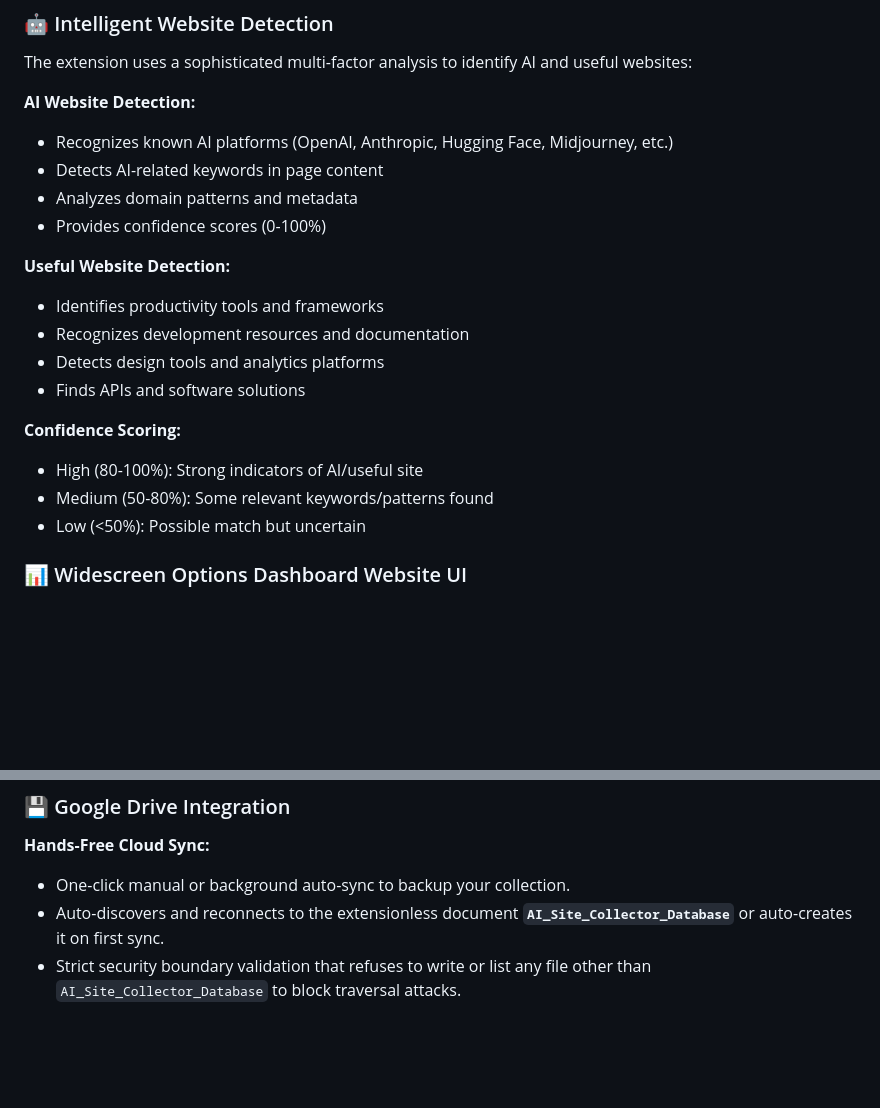
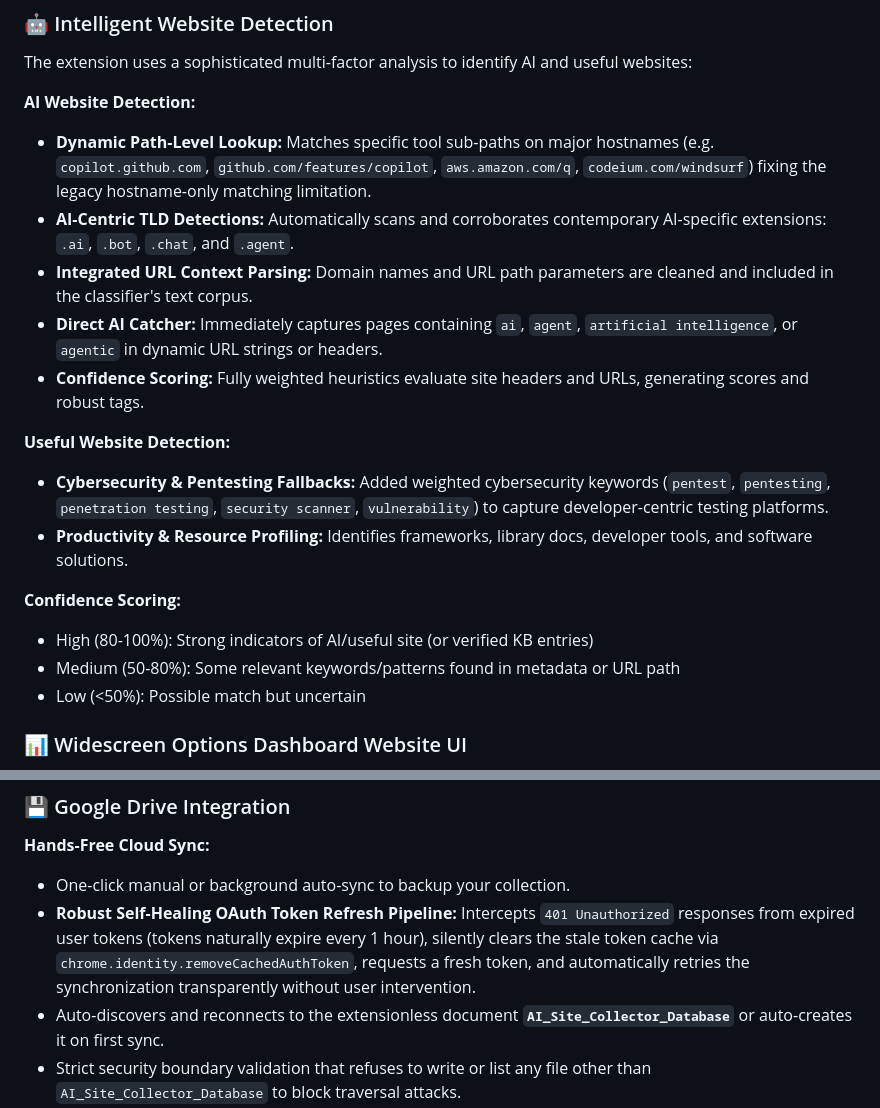
Before and after one commit to manjunath-27-idea/ai-site-collector-extension, a Markdown page: FEATURES.md, 2 parts joined by grey strips. GitHub-like rendering; blank space fills up the shorter version.

```diff
--- a/FEATURES.md
+++ b/FEATURES.md
@@ -7,20 +7,19 @@
 The extension uses a sophisticated multi-factor analysis to identify AI and useful websites:
 
 **AI Website Detection:**
-- Recognizes known AI platforms (OpenAI, Anthropic, Hugging Face, Midjourney, etc.)
-- Detects AI-related keywords in page content
-- Analyzes domain patterns and metadata
-- Provides confidence scores (0-100%)
+- **Dynamic Path-Level Lookup:** Matches specific tool sub-paths on major hostnames (e.g. `copilot.github.com`, `github.com/features/copilot`, `aws.amazon.com/q`, `codeium.com/windsurf`) fixing the legacy hostname-only matching limitation.
+- **AI-Centric TLD Detections:** Automatically scans and corroborates contemporary AI-specific extensions: `.ai`, `.bot`, `.chat`, and `.agent`.
+- **Integrated URL Context Parsing:** Domain names and URL path parameters are cleaned and included in the classifier's text corpus.
+- **Direct AI Catcher:** Immediately captures pages containing `ai`, `agent`, `artificial intelligence`, or `agentic` in dynamic URL strings or headers.
+- **Confidence Scoring:** Fully weighted heuristics evaluate site headers and URLs, generating scores and robust tags.
 
 **Useful Website Detection:**
-- Identifies productivity tools and frameworks
-- Recognizes development resources and documentation
-- Detects design tools and analytics platforms
-- Finds APIs and software solutions
+- **Cybersecurity & Pentesting Fallbacks:** Added weighted cybersecurity keywords (`pentest`, `pentesting`, `penetration testing`, `security scanner`, `vulnerability`) to capture developer-centric testing platforms.
+- **Productivity & Resource Profiling:** Identifies frameworks, library docs, developer tools, and software solutions.
 
 **Confidence Scoring:**
-- High (80-100%): Strong indicators of AI/useful site
-- Medium (50-80%): Some relevant keywords/patterns found
+- High (80-100%): Strong indicators of AI/useful site (or verified KB entries)
+- Medium (50-80%): Some relevant keywords/patterns found in metadata or URL path
 - Low (<50%): Possible match but uncertain
 
 ### 📊 Widescreen Options Dashboard Website UI
@@ -35,6 +34,7 @@ A fullscreen dashboard interface opened via `chrome.runtime.openOptionsPage()` t
 
 **Hands-Free Cloud Sync:**
 - One-click manual or background auto-sync to backup your collection.
+- **Robust Self-Healing OAuth Token Refresh Pipeline:** Intercepts `401 Unauthorized` responses from expired user tokens (tokens naturally expire every 1 hour), silently clears the stale token cache via `chrome.identity.removeCachedAuthToken`, requests a fresh token, and automatically retries the synchronization transparently without user intervention.
 - Auto-discovers and reconnects to the extensionless document **`AI_Site_Collector_Database`** or auto-creates it on first sync.
 - Strict security boundary validation that refuses to write or list any file other than `AI_Site_Collector_Database` to block traversal attacks.
 - Standard **Option 2 Clean Markdown (.md)** sync format (emoji-free, spaced headings, bulleted lists, and clickable raw URLs).
```
Also changed, not shown: README.md (+5 -4 lines).
